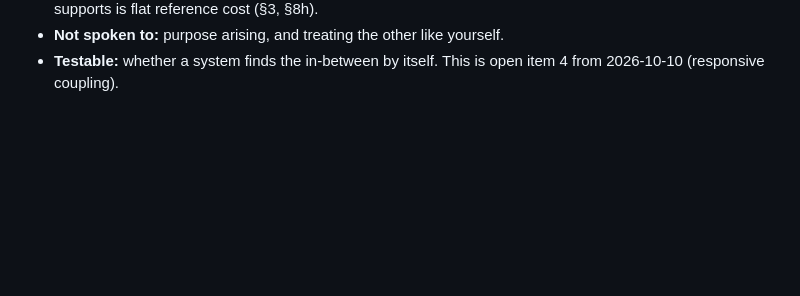
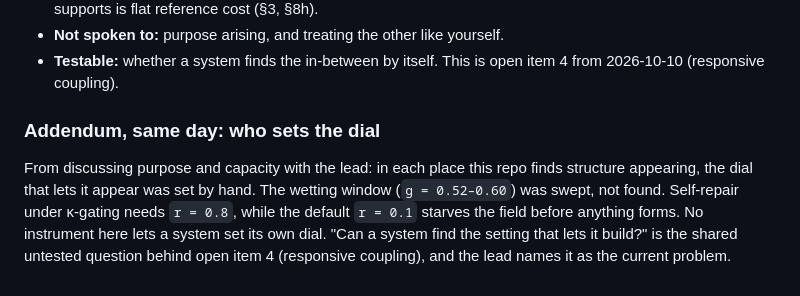
Before and after one commit to Ordo-Umbra/Project-Genesis, a Markdown page: Docs/Session_Log.md, the part around the change. Rendered like a GitHub page; blank space fills up the shorter version.

Commit message:
Log the common thread: every structure-making dial here is set by hand
Co-Authored-By: Claude Opus 5.5 <noreply@anthropic.com>
Claude-Session: https://claude.ai/code/session_01JCWz8dFBPLHLQLcV8vscH8

```diff
--- a/Docs/Session_Log.md
+++ b/Docs/Session_Log.md
@@ -244,3 +244,14 @@ result. Read against the measurements:
 - **Not spoken to:** purpose arising, and treating the other like yourself.
 - **Testable:** whether a system finds the in-between by itself. This is open
   item 4 from 2026-10-10 (responsive coupling).
+
+### Addendum, same day: who sets the dial
+
+From discussing purpose and capacity with the lead: in each place this repo
+finds structure appearing, the dial that lets it appear was set by hand. The
+wetting window (`g = 0.52–0.60`) was swept, not found. Self-repair under
+κ-gating needs `r = 0.8`, while the default `r = 0.1` starves the field before
+anything forms. No instrument here lets a system set its own dial. "Can a
+system find the setting that lets it build?" is the shared untested question
+behind open item 4 (responsive coupling), and the lead names it as the
+current problem.
```
